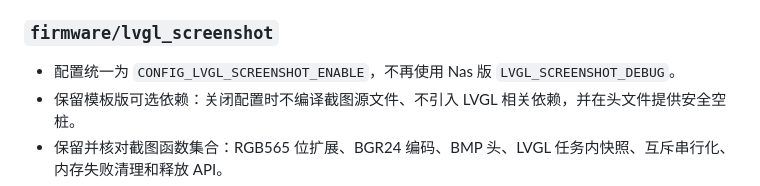
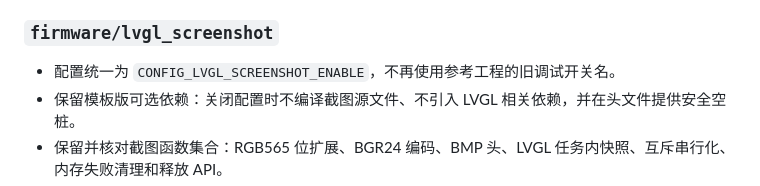
Before and after one commit to gaofengcc/esp32-lab-bridge, a Markdown page: docs/handoff-v0.2.0.md, the part around the change. Drawn GitHub-style.

Commit message:
docs: 清理交接文档中的旧配置名残留

```diff
--- a/docs/handoff-v0.2.0.md
+++ b/docs/handoff-v0.2.0.md
@@ -25,7 +25,7 @@
 
 ### `firmware/lvgl_screenshot`
 
-- 配置统一为 `CONFIG_LVGL_SCREENSHOT_ENABLE`，不再使用 Nas 版 `LVGL_SCREENSHOT_DEBUG`。
+- 配置统一为 `CONFIG_LVGL_SCREENSHOT_ENABLE`，不再使用参考工程的旧调试开关名。
 - 保留模板版可选依赖：关闭配置时不编译截图源文件、不引入 LVGL 相关依赖，并在头文件提供安全空桩。
 - 保留并核对截图函数集合：RGB565 位扩展、BGR24 编码、BMP 头、LVGL 任务内快照、互斥串行化、内存失败清理和释放 API。
 - 未合入 Nas 的 `app_log` 与看门狗 heartbeat 调用，避免引入业务耦合；如未来需要，可通过通用可选回调重新设计。
```
